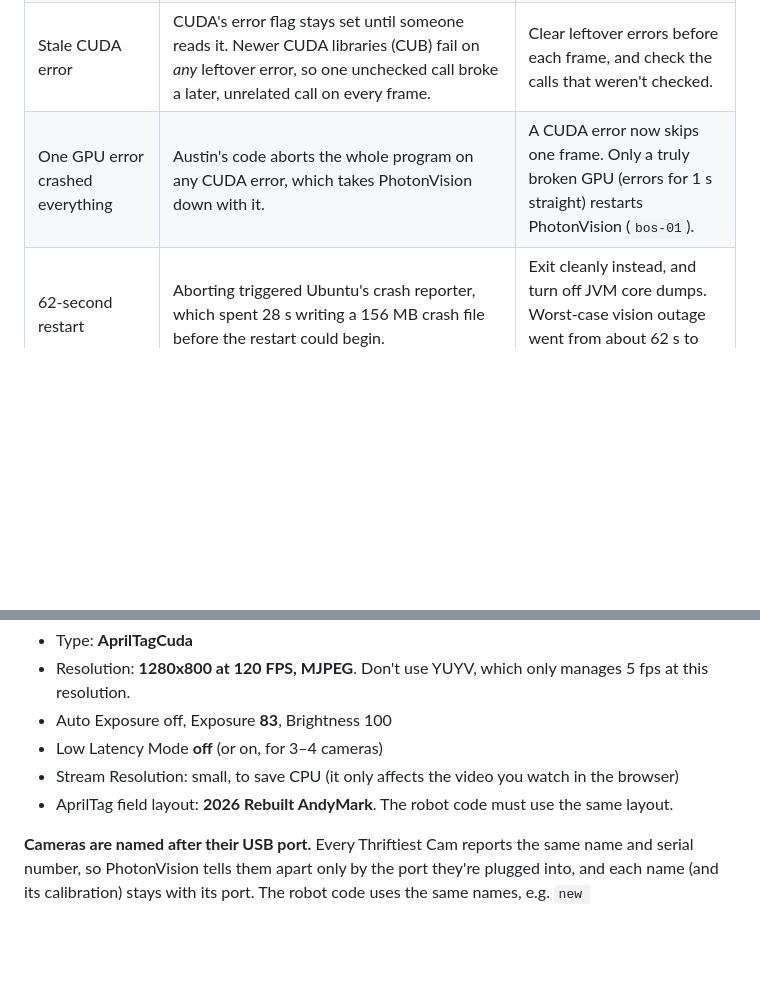
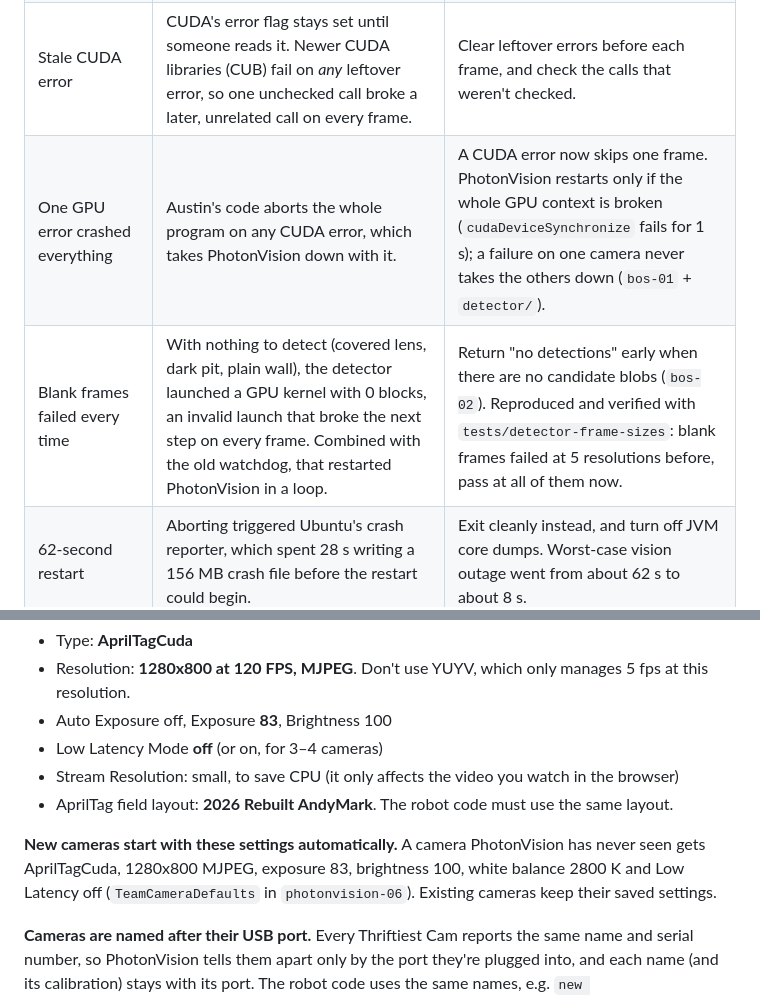
Before and after one commit to Project516/SpectrumJetson, a Markdown page: README.md, 2 parts joined by grey strips. GitHub-like rendering; blank space fills up the shorter version.

Commit message:
Docs: blank-frame fix, context-aware watchdog, team camera defaults
Co-Authored-By: Claude Opus 5.5 <noreply@anthropic.com>

```diff
--- a/README.md
+++ b/README.md
@@ -101,7 +101,8 @@ None of this code was written for our exact setup, so we found and fixed several
 | Memory leak | The detector leaked two small matrices every time it decoded a tag. Over a long event it could run the Jetson out of memory. | Applied Austin's upstream fix (`3e570d5a`). |
 | Detector slots | The C++ code had 10 detector slots and never reused them. The 11th pipeline change got handle `-1` and then read past the start of an array, which is undefined behavior. | Reuse slots, check every handle, free detectors properly (`gpudetector-03`). A stress test creates and destroys 300 detectors. |
 | Stale CUDA error | CUDA's error flag stays set until someone reads it. Newer CUDA libraries (CUB) fail on *any* leftover error, so one unchecked call broke a later, unrelated call on every frame. | Clear leftover errors before each frame, and check the calls that weren't checked. |
-| One GPU error crashed everything | Austin's code aborts the whole program on any CUDA error, which takes PhotonVision down with it. | A CUDA error now skips one frame. Only a truly broken GPU (errors for 1 s straight) restarts PhotonVision (`bos-01`). |
+| One GPU error crashed everything | Austin's code aborts the whole program on any CUDA error, which takes PhotonVision down with it. | A CUDA error now skips one frame. PhotonVision restarts only if the whole GPU context is broken (`cudaDeviceSynchronize` fails for 1 s); a failure on one camera never takes the others down (`bos-01` + `detector/`). |
+| Blank frames failed every time | With nothing to detect (covered lens, dark pit, plain wall), the detector launched a GPU kernel with 0 blocks, an invalid launch that broke the next step on every frame. Combined with the old watchdog, that restarted PhotonVision in a loop. | Return "no detections" early when there are no candidate blobs (`bos-02`). Reproduced and verified with `tests/detector-frame-sizes`: blank frames failed at 5 resolutions before, pass at all of them now. |
 | 62-second restart | Aborting triggered Ubuntu's crash reporter, which spent 28 s writing a 156 MB crash file before the restart could begin. | Exit cleanly instead, and turn off JVM core dumps. Worst-case vision outage went from about 62 s to about 8 s. |
 | Blank AprilCudaTag tab | The fork's settings tab was written for an older version of the web framework (Vue 2) and couldn't render in Vue 3. | Ported it to Vue 3, showing only settings that actually do something (`photonvision-01`). |
 | Missing Device Control card | PhotonVision used a brand-new browser feature (`Intl.DurationFormat`) to format the uptime. Firefox 130 doesn't have it, so the whole card, including the Restart button, disappeared. | Check for the feature and fall back (`photonvision-03`). Also: keep your browser updated. |
@@ -142,6 +143,8 @@ Both cameras use the same PhotonVision settings. Each one needs its own calibrat
 - Low Latency Mode **off** (or on, for 3–4 cameras)
 - Stream Resolution: small, to save CPU (it only affects the video you watch in the browser)
 - AprilTag field layout: **2026 Rebuilt AndyMark**. The robot code must use the same layout.
+
+**New cameras start with these settings automatically.** A camera PhotonVision has never seen gets AprilTagCuda, 1280x800 MJPEG, exposure 83, brightness 100, white balance 2800 K and Low Latency off (`TeamCameraDefaults` in `photonvision-06`). Existing cameras keep their saved settings.
 
 **Cameras are named after their USB port.** Every Thriftiest Cam reports the same name and serial number, so PhotonVision tells them apart only by the port they're plugged into, and each name (and its calibration) stays with its port. The robot code uses the same names, e.g. `new PhotonCamera("TopLeft")`.
 
```
Also changed, not shown: docs/TECHNICAL.md (+16 -0 lines).
